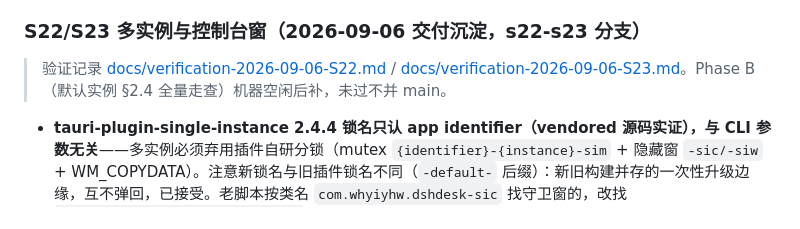
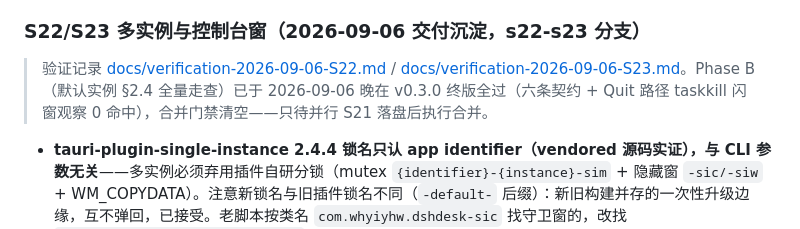
Before and after one commit to whyiyhw/dsh-desk, a Markdown page: AGENTS.md, the part around the change. Drawn GitHub-style.

```diff
--- a/AGENTS.md
+++ b/AGENTS.md
@@ -91,7 +91,7 @@ Tauri 2 桌面壳：spawn `dsh web` 子进程 → 解析 stdout 就绪行拿带
 
 ### S22/S23 多实例与控制台窗（2026-09-06 交付沉淀，s22-s23 分支）
 
-> 验证记录 [docs/verification-2026-09-06-S22.md](docs/verification/verification-2026-09-06-S22.md) / [docs/verification-2026-09-06-S23.md](docs/verification/verification-2026-09-06-S23.md)。Phase B（默认实例 §2.4 全量走查）机器空闲后补，未过不并 main。
+> 验证记录 [docs/verification-2026-09-06-S22.md](docs/verification/verification-2026-09-06-S22.md) / [docs/verification-2026-09-06-S23.md](docs/verification/verification-2026-09-06-S23.md)。Phase B（默认实例 §2.4 全量走查）已于 2026-09-06 晚在 v0.3.0 终版全过（六条契约 + Quit 路径 taskkill 闪窗观察 0 命中），合并门禁清空——只待并行 S21 落盘后执行合并。
 
 - **tauri-plugin-single-instance 2.4.4 锁名只认 app identifier（vendored 源码实证），与 CLI 参数无关**——多实例必须弃用插件自研分锁（mutex `{identifier}-{instance}-sim` + 隐藏窗 `-sic/-siw` + WM_COPYDATA）。注意新锁名与旧插件锁名不同（`-default-` 后缀）：新旧构建并存的一次性升级边缘，互不弹回，已接受。老脚本按类名 `com.whyiyhw.dshdesk-sic` 找守卫窗的，改找 `com.whyiyhw.dshdesk-default-sic`。
 - **cookie 不分端口是跨实例互踩的根源**：多个 dsh 服务都在 127.0.0.1，共享一个 WebView2 cookie 库必互相覆盖认证 cookie（cf8f582 修的 401 同族）——多窗口产品形态必须每实例独立 WebView2 剖面（命名实例 `LOCALAPPDATA\dsh-desk\instances\<name>\webview`；缓存也别放 ROAMING）。**浏览器侧例外是设计**：Open in browser 共享浏览器 cookie 库，文档已注明。
```
Also changed, not shown: docs/spec-and-plan.md (+1 -1 lines).
